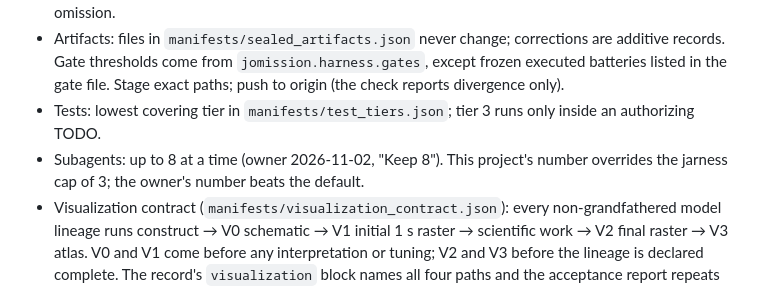
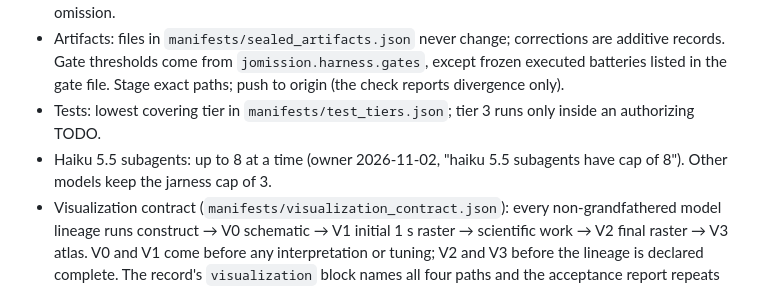
Before and after one commit to HNXJ/jomission, a Markdown page: AGENTS.md, the part around the change. Drawn GitHub-style.

Commit message:
AGENTS.md: the cap of 8 covers Haiku 5.5 subagents only
Owner clarified 2026-11-02: the 8-agent cap applies to Haiku 5.5 subagents. Other models keep the jarness cap of 3. Corrects the wording of 9e4cef3.

Co-Authored-By: Claude Haiku 5.5 <noreply@anthropic.com>

```diff
--- a/AGENTS.md
+++ b/AGENTS.md
@@ -18,7 +18,7 @@ Authority: Project-level harness policy. Scientific claims remain governed by pr
 - Omission firewall: no omission outcome informs substrate construction or appears in Pages before blind omission.
 - Artifacts: files in `manifests/sealed_artifacts.json` never change; corrections are additive records. Gate thresholds come from `jomission.harness.gates`, except frozen executed batteries listed in the gate file. Stage exact paths; push to origin (the check reports divergence only).
 - Tests: lowest covering tier in `manifests/test_tiers.json`; tier 3 runs only inside an authorizing TODO.
-- Subagents: up to 8 at a time (owner 2026-11-02, "Keep 8"). This project's number overrides the jarness cap of 3; the owner's number beats the default.
+- Haiku 5.5 subagents: up to 8 at a time (owner 2026-11-02, "haiku 5.5 subagents have cap of 8"). Other models keep the jarness cap of 3.
 - Visualization contract (`manifests/visualization_contract.json`): every non-grandfathered model lineage runs construct → V0 schematic → V1 initial 1 s raster → scientific work → V2 final raster → V3 atlas. V0 and V1 come before any interpretation or tuning; V2 and V3 before the lineage is declared complete. The record's `visualization` block names all four paths and the acceptance report repeats them. A lineage that builds no model declares the manifest's exemption with a reason. Reason: a scalar gate can be blind to structure the trajectories plainly show — WS-PROP-1's rate-count observable read exactly 0.000000 at the directly stimulated area while 12 of its groups differed at g=0 (11 at g=0.5).
 
 ## Agent Operating Contract (owner, 2026-09-19)
```
